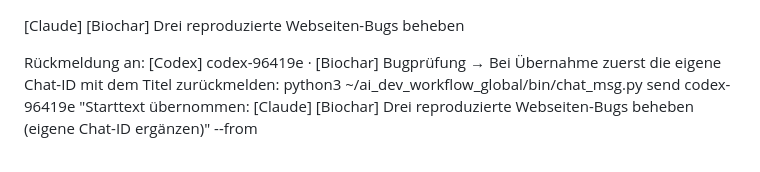
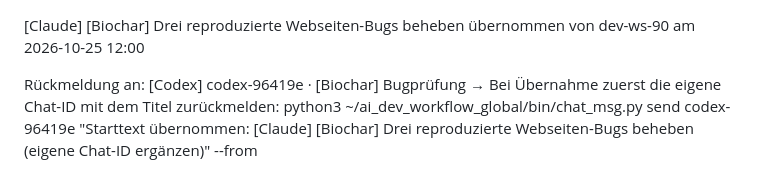
Before and after one commit to lu4k87/__project_biochar, a Markdown page: .claude/handoff/20261025-115925-biochar-bugs.md, the part around the change. Rendered like a GitHub page.

Commit message:
chore(agent): take over handoff biochar-bugs

```diff
--- a/.claude/handoff/20261025-115925-biochar-bugs.md
+++ b/.claude/handoff/20261025-115925-biochar-bugs.md
@@ -1,4 +1,5 @@
 [Claude] [Biochar] Drei reproduzierte Webseiten-Bugs beheben
+übernommen von dev-ws-90 am 2026-10-25 12:00
 
 Rückmeldung an: [Codex] codex-96419e · [Biochar] Bugprüfung
   → Bei Übernahme zuerst die eigene Chat-ID mit dem Titel zurückmelden:
```
